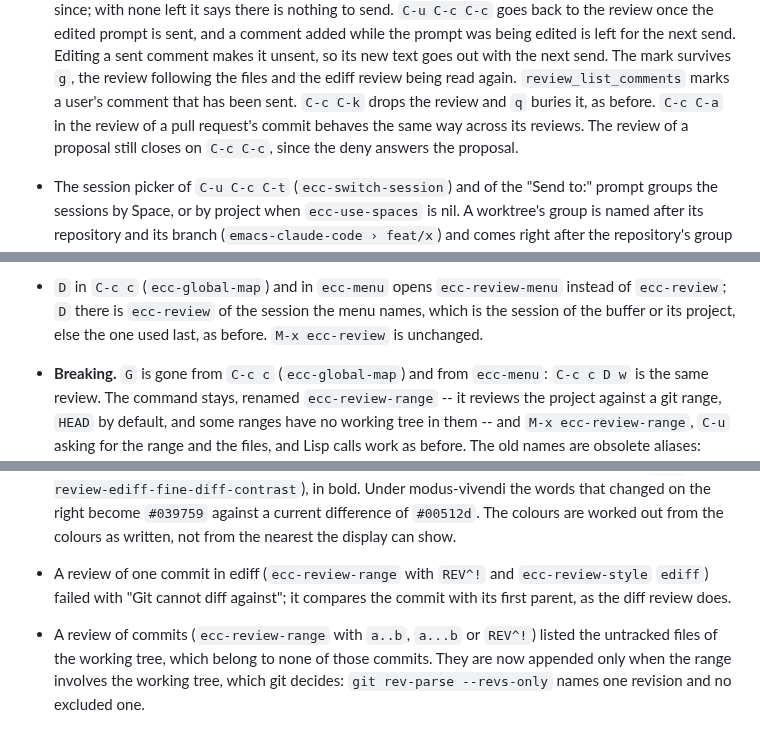
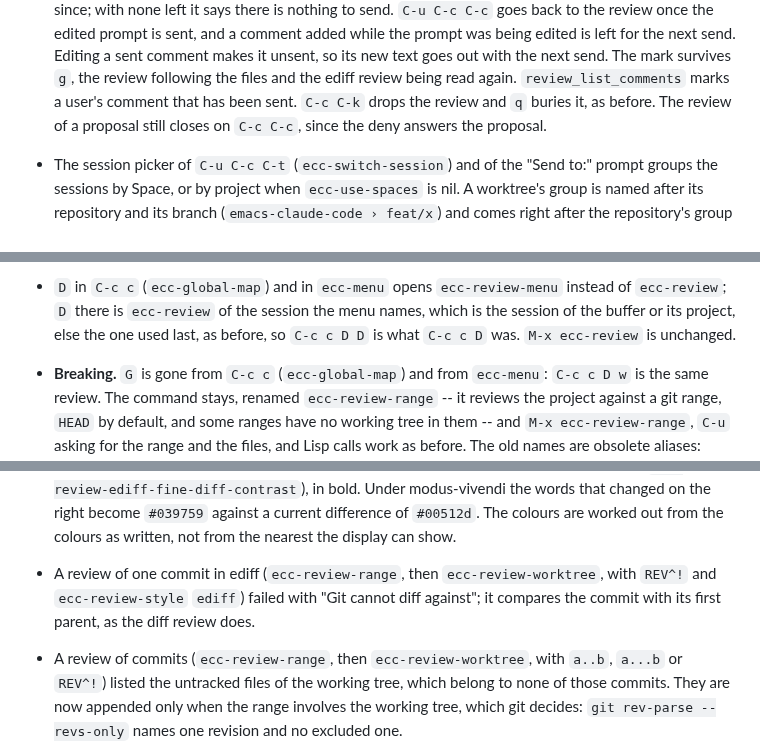
Before and after one commit to wakamenod/emacs-claude-code, a Markdown page: CHANGELOG.md, 3 parts joined by grey strips. Drawn GitHub-style.

```diff
--- a/CHANGELOG.md
+++ b/CHANGELOG.md
@@ -644,8 +630,7 @@ Verified against **Claude Code CLI 2.1.281**.
   with the next send. The mark survives `g`, the review following the files
   and the ediff review being read again. `review_list_comments` marks a
   user's comment that has been sent. `C-c C-k` drops the review and `q`
-  buries it, as before. `C-c C-a` in the review of a pull request's commit
-  behaves the same way across its reviews. The review of a proposal still
+  buries it, as before. The review of a proposal still
   closes on `C-c C-c`, since the deny answers the proposal.
 - The session picker of `C-u C-c C-t` (`ecc-switch-session`) and of the
   "Send to:" prompt groups the sessions by Space, or by project when
@@ -721,8 +712,8 @@ Verified against **Claude Code CLI 2.1.281**.
 - `D` in `C-c c` (`ecc-global-map`) and in `ecc-menu` opens
   `ecc-review-menu` instead of `ecc-review`; `D` there is `ecc-review` of
   the session the menu names, which is the session of the buffer or its
-  project, else the one used last, as before. `M-x ecc-review` is
-  unchanged.
+  project, else the one used last, as before, so `C-c c D D` is what
+  `C-c c D` was. `M-x ecc-review` is unchanged.
 
 - **Breaking.** `G` is gone from `C-c c` (`ecc-global-map`) and from
   `ecc-menu`: `C-c c D w` is the same review. The command stays, renamed
@@ -921,11 +918,13 @@ Verified against **Claude Code CLI 2.1.281**.
   against a current difference of `#00512d`. The colours are worked out from the colours as
   written, not from the nearest the display can show.
 
-- A review of one commit in ediff (`ecc-review-range` with `REV^!` and
+- A review of one commit in ediff (`ecc-review-range`, then
+  `ecc-review-worktree`, with `REV^!` and
   `ecc-review-style` `ediff`) failed with "Git cannot diff against"; it
   compares the commit with its first parent, as the diff review does.
 
-- A review of commits (`ecc-review-range` with `a..b`, `a...b` or `REV^!`) listed the
+- A review of commits (`ecc-review-range`, then `ecc-review-worktree`, with
+  `a..b`, `a...b` or `REV^!`) listed the
   untracked files of the working tree, which belong to none of those
   commits. They are now appended only when the range involves the working
   tree, which git decides: `git rev-parse --revs-only` names one revision
```
Also changed, not shown: other parts of CHANGELOG.md (+34 -36 lines).
